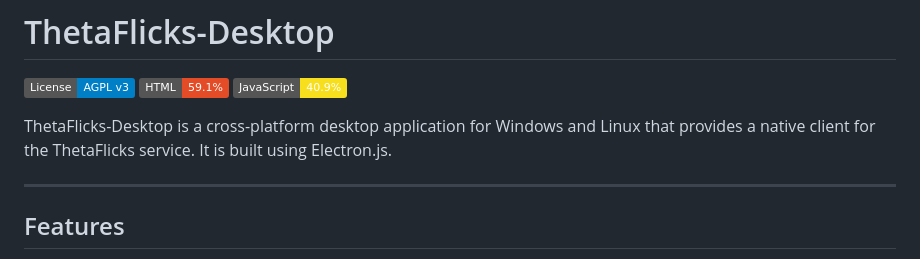
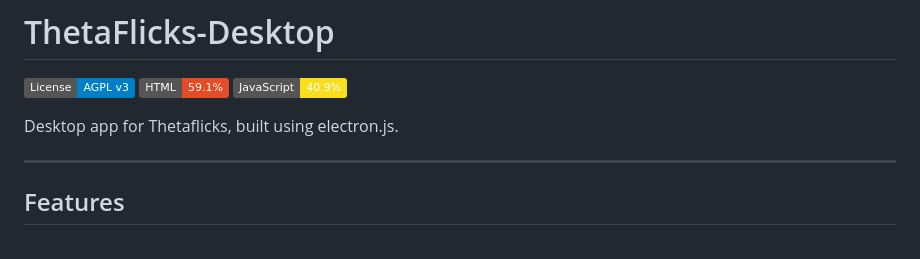
Before and after one commit to Volzeur/ThetaFlicks-Desktop, a Markdown page: README.md, the part around the change. GitHub-like rendering; badges without logos.

```diff
--- a/README.md
+++ b/README.md
@@ -4,7 +4,7 @@
 [![HTML](https://img.shields.io/badge/HTML-59.1%25-e34c26.svg)](https://developer.mozilla.org/en-US/docs/Web/HTML)
 [![JavaScript](https://img.shields.io/badge/JavaScript-40.9%25-f7df1e.svg)](https://developer.mozilla.org/en-US/docs/Web/JavaScript)
 
-ThetaFlicks-Desktop is a cross-platform desktop application for Windows and Linux that provides a native client for the ThetaFlicks service. It is built using Electron.js.
+Desktop app for Thetaflicks, built using electron.js.
 
 ---
 
```
